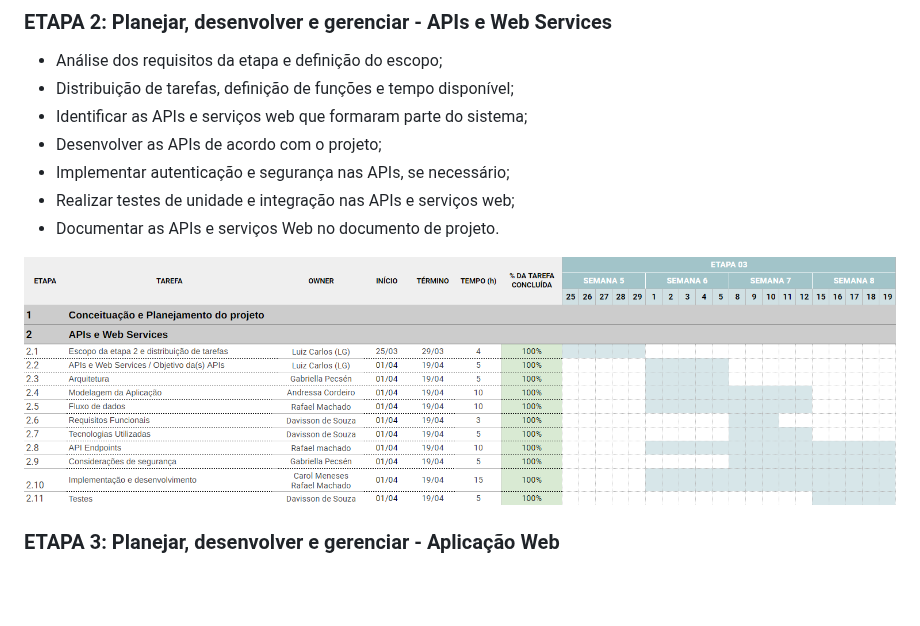
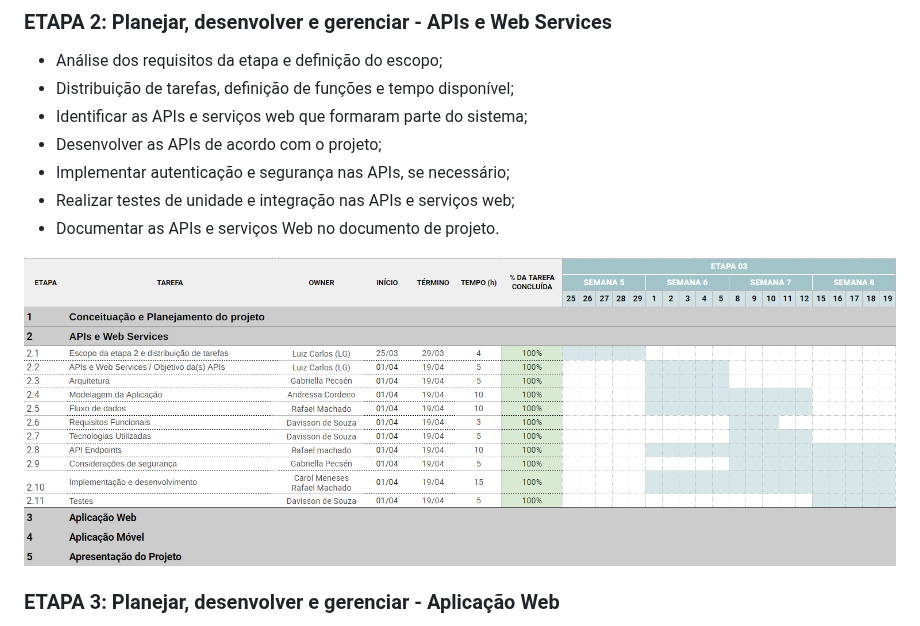
Before and after one commit to ICEI-PUC-Minas-PMV-SI/pmv-si-2024-1-pe6-t2-g4-minas-unidas, a Markdown page: docs/contexto.md, the part around the change. Rendered like a GitHub page; blank space fills up the shorter version.

Commit message:
gantt-etapa2-final.md

```diff
--- a/docs/contexto.md
+++ b/docs/contexto.md
@@ -183,7 +183,7 @@ Ao longo das cinco etapas do projeto, planeja-se aplicar as fases da metodologia
 - Realizar testes de unidade e integração nas APIs e serviços web;
 - Documentar as APIs e serviços Web no documento de projeto.
 
-![Etapa 02: APIs e Web Services](img/etapa2-gen-gantt.png)
+![Etapa 02: APIs e Web Services](img/etapa2-gen-gantt-final.png)
 
 ### ETAPA 3: Planejar, desenvolver e gerenciar - Aplicação Web
 
```
